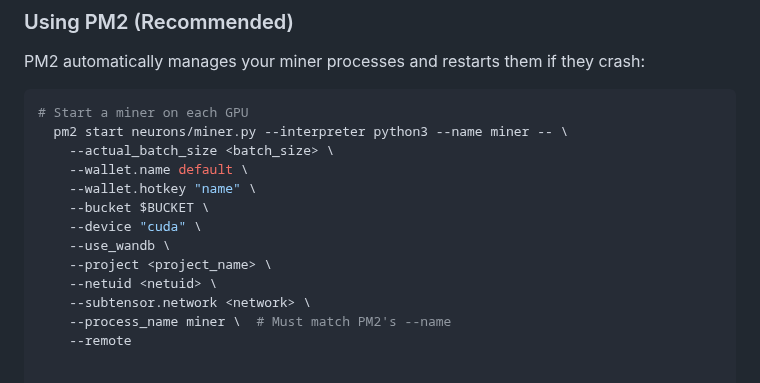
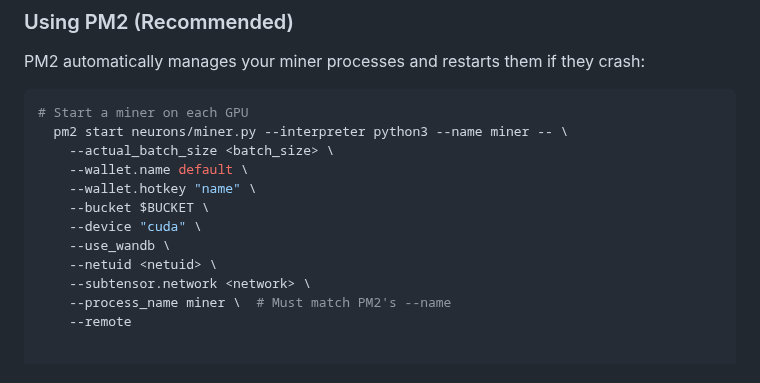
Before and after one commit to tplr-ai/templar, a Markdown page: docs/miner.md, the part around the change. Rendered like a GitHub page.

```diff
--- a/docs/miner.md
+++ b/docs/miner.md
@@ -182,7 +182,6 @@ PM2 automatically manages your miner processes and restarts them if they crash:
     --bucket $BUCKET \
     --device "cuda" \
     --use_wandb \
-    --project <project_name> \
     --netuid <netuid> \
     --subtensor.network <network> \
     --process_name miner \  # Must match PM2's --name
```
Also changed, not shown: docs/validator.md (+0 -1 lines).
